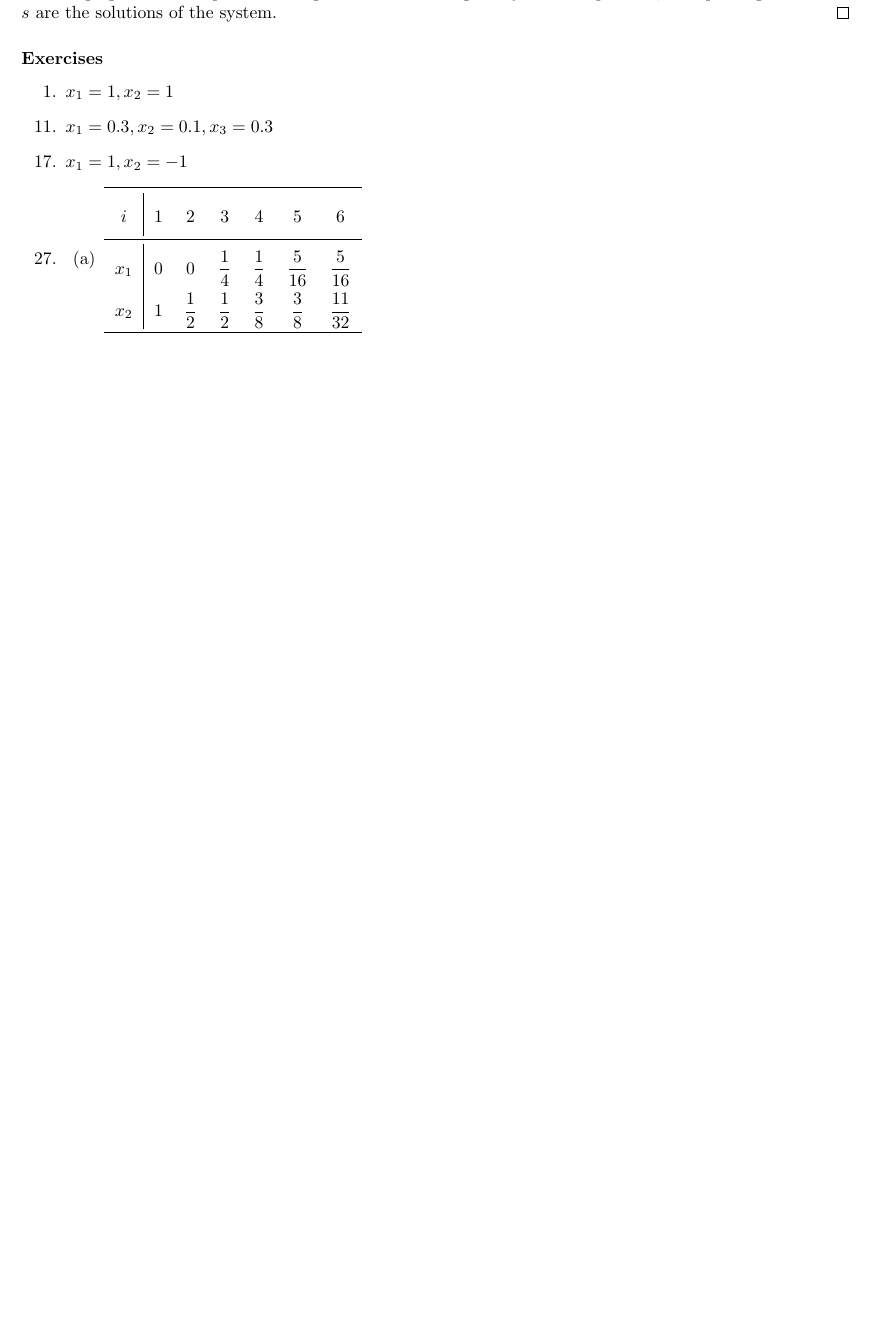
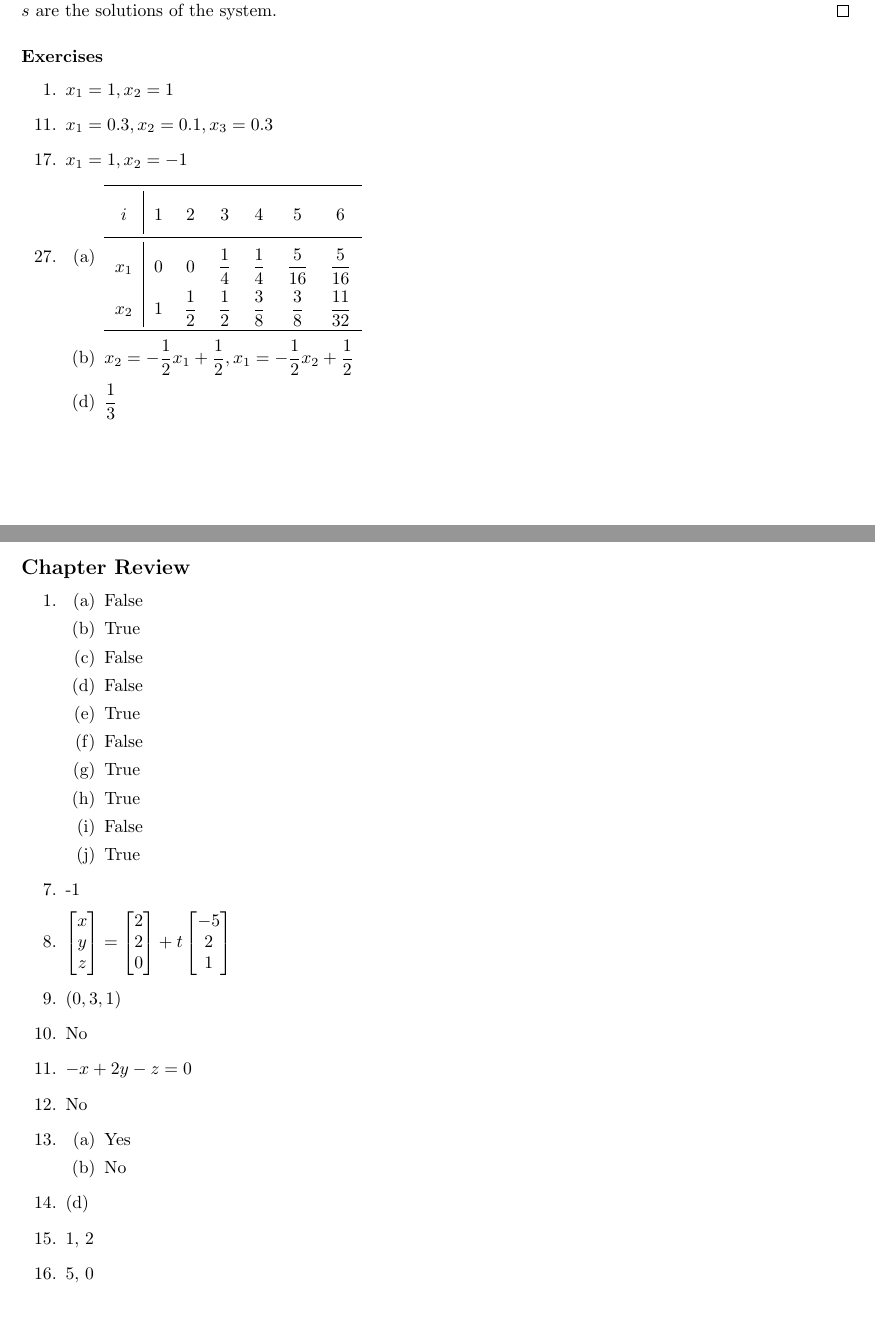
Before and after one commit to cuong-dang/study, a LaTeX document (mathematics/Linear Algebra/ch2.tex): part of page 5 of 5 before the commit and two parts of pages 5 and 6 of 6 after it, the two joined at a grey line, cut so that both start at the same text, the shorter picture padded with empty space. Compiled offline with pdfLaTeX.

Commit message:
la: Complete 2.R.17

```diff
--- a/mathematics/Linear Algebra/ch2.tex
+++ b/mathematics/Linear Algebra/ch2.tex
@@ -390,6 +390,41 @@
             \bottomrule
           \end{tabular}
         }
+      \item $x_2=-\frac{1}{2}x_1+\frac{1}{2}, x_1=-\frac{1}{2}x_2+\frac{1}{2}$
+        \setcounter{enumii}{3}
+      \item $\frac{1}{3}$
     \end{enumerate}
 \end{enumerate}
+
+\subsection*{Chapter Review}
+\begin{enumerate}
+  \item
+    \begin{enumerate}
+      \item False
+      \item True
+      \item False
+      \item False
+      \item True
+      \item False
+      \item True
+      \item True
+      \item False
+      \item True
+    \end{enumerate}
+    \setcounter{enumi}{6}
+  \item -1
+  \item $\colvecThree{x}{y}{z}=\colvecThree{2}{2}{0}+t\colvecThree{-5}{2}{1}$
+  \item $(0, 3, 1)$
+  \item No
+  \item $-x+2y-z=0$
+  \item No
+  \item
+    \begin{enumerate}
+      \item Yes
+      \item No
+    \end{enumerate}
+  \item (d)
+  \item 1, 2
+  \item 5, 0
+\end{enumerate}
 \end{document}
```
